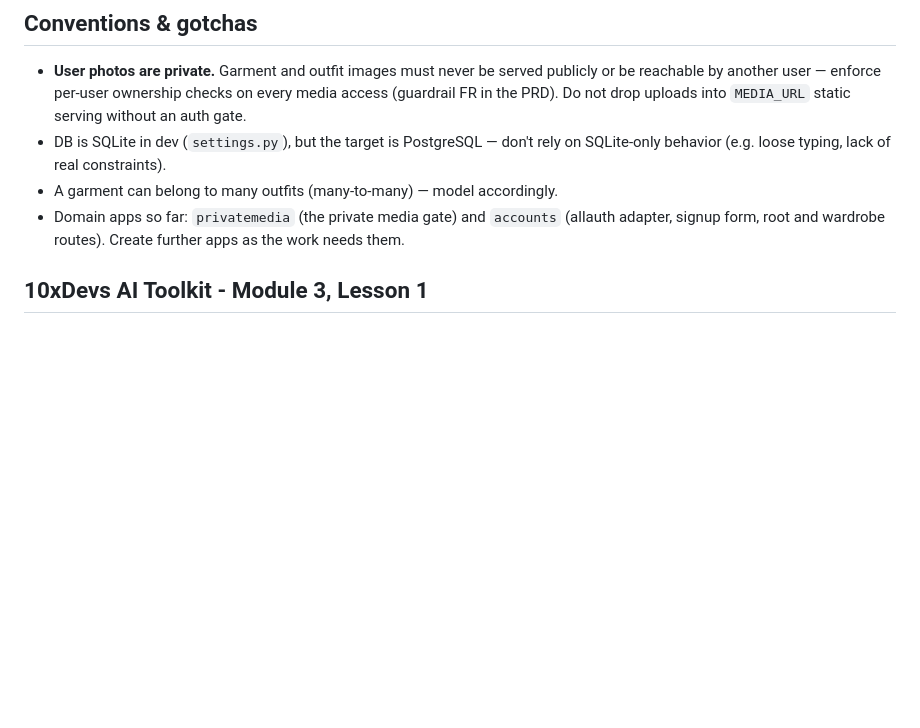
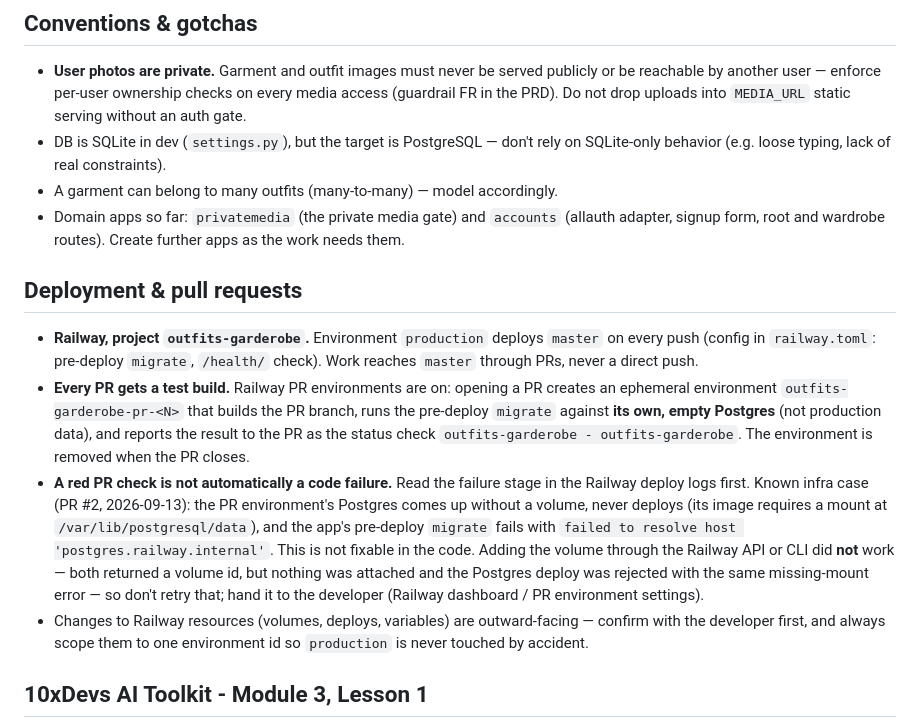
Before and after one commit to c-i-a-s-t-e-k/outfits-garderobe, a Markdown page: CLAUDE.md, the part around the change. Drawn GitHub-style; blank space fills up the shorter version.

Commit message:
docs(claude-md): record Railway PR test builds and the PR Postgres gotcha
Every PR gets an ephemeral Railway environment that builds the branch and
runs migrate against its own empty Postgres, reported as a PR status check.
Note the PR #2 failure (Postgres without a volume, postgres.railway.internal
unresolvable) as an infra issue, and that attaching a volume via API/CLI did
not work.

Touched: CLAUDE.md

Refs: OG-4, https://github.com/c-i-a-s-t-e-k/outfits-garderobe/pull/2

Co-Authored-By: Claude Opus 5 <noreply@anthropic.com>
Claude-Session: https://claude.ai/code/session_01CCQbw2Y3AdD6DkzYcbymZ2

```diff
--- a/CLAUDE.md
+++ b/CLAUDE.md
@@ -22,6 +22,13 @@ Outfits Garderobe is a Django 6 wardrobe app where users compose and revisit *ou
 - DB is SQLite in dev (`settings.py`), but the target is PostgreSQL — don't rely on SQLite-only behavior (e.g. loose typing, lack of real constraints).
 - A garment can belong to many outfits (many-to-many) — model accordingly.
 - Domain apps so far: `privatemedia` (the private media gate) and `accounts` (allauth adapter, signup form, root and wardrobe routes). Create further apps as the work needs them.
+
+## Deployment & pull requests
+
+- **Railway, project `outfits-garderobe`.** Environment `production` deploys `master` on every push (config in `railway.toml`: pre-deploy `migrate`, `/health/` check). Work reaches `master` through PRs, never a direct push.
+- **Every PR gets a test build.** Railway PR environments are on: opening a PR creates an ephemeral environment `outfits-garderobe-pr-<N>` that builds the PR branch, runs the pre-deploy `migrate` against **its own, empty Postgres** (not production data), and reports the result to the PR as the status check `outfits-garderobe - outfits-garderobe`. The environment is removed when the PR closes.
+- **A red PR check is not automatically a code failure.** Read the failure stage in the Railway deploy logs first. Known infra case (PR #2, 2026-09-13): the PR environment's Postgres comes up without a volume, never deploys (its image requires a mount at `/var/lib/postgresql/data`), and the app's pre-deploy `migrate` fails with `failed to resolve host 'postgres.railway.internal'`. This is not fixable in the code. Adding the volume through the Railway API or CLI did **not** work — both returned a volume id, but nothing was attached and the Postgres deploy was rejected with the same missing-mount error — so don't retry that; hand it to the developer (Railway dashboard / PR environment settings).
+- Changes to Railway resources (volumes, deploys, variables) are outward-facing — confirm with the developer first, and always scope them to one environment id so `production` is never touched by accident.
 
 <!-- BEGIN @przeprogramowani/10x-cli -->
 
```
